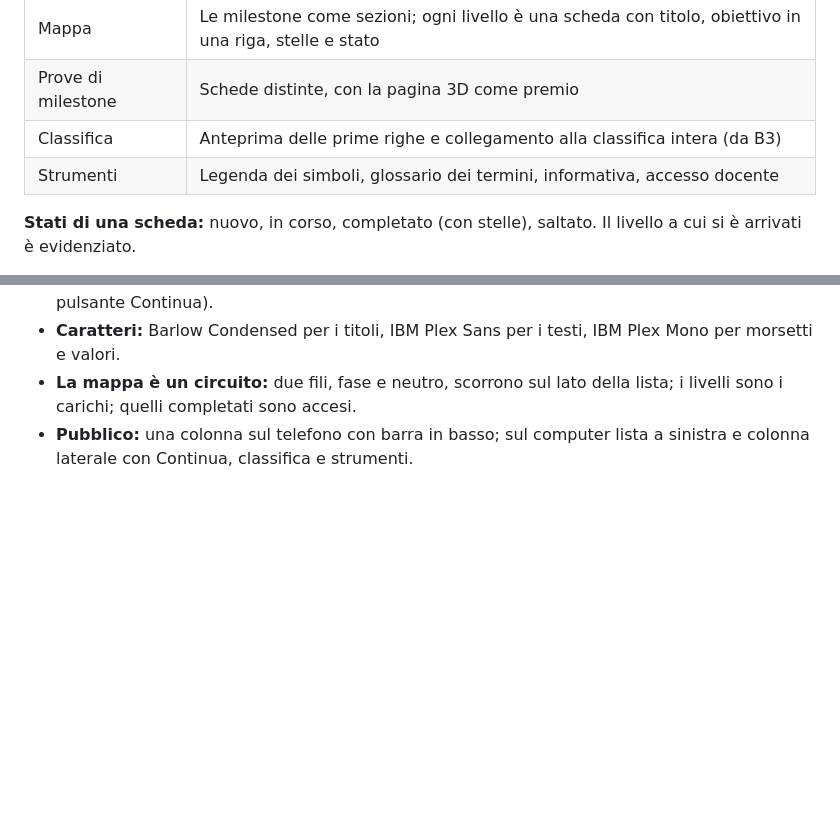
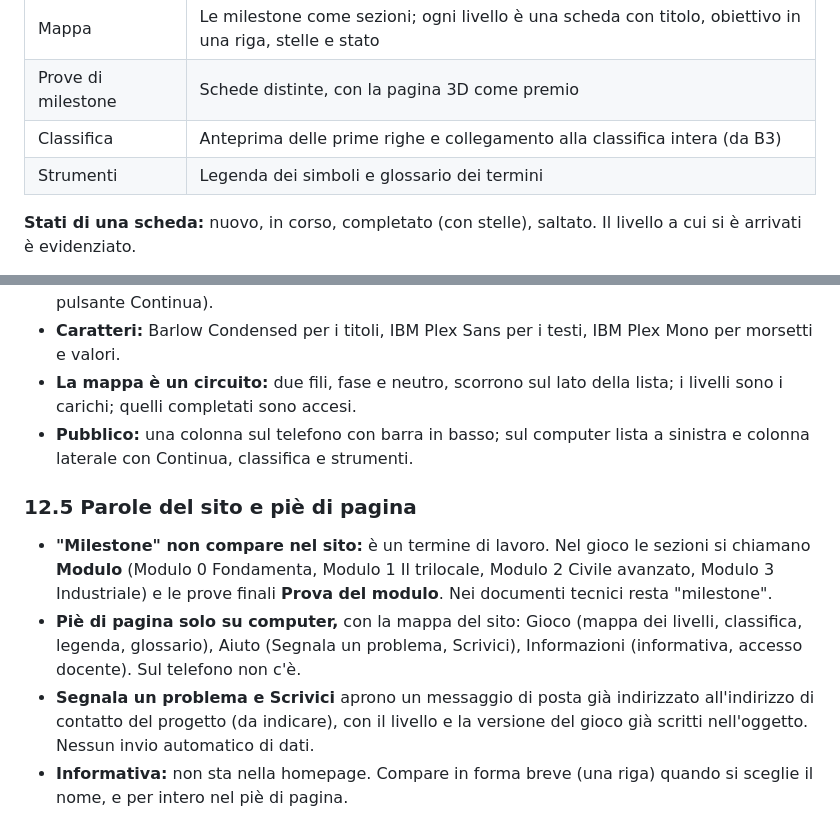
Before and after one commit to halmob01/laboratorio-ele, a Markdown page: docs/SYLLABUS.md, 2 parts joined by grey strips. Rendered like a GitHub page; blank space fills up the shorter version.

Commit message:
Parole del sito (Modulo), piè di pagina solo desktop, informativa fuori dalla homepage
Co-Authored-By: Claude Sonnet 5.5 <noreply@anthropic.com>
Claude-Session: https://claude.ai/code/session_016z1SzkxtqS2yLQtRvkBug6

```diff
--- a/docs/SYLLABUS.md
+++ b/docs/SYLLABUS.md
@@ -320,7 +320,7 @@ Prima schermata, senza obbligo di nome per guardarsi intorno.
 | Mappa | Le milestone come sezioni; ogni livello è una scheda con titolo, obiettivo in una riga, stelle e stato |
 | Prove di milestone | Schede distinte, con la pagina 3D come premio |
 | Classifica | Anteprima delle prime righe e collegamento alla classifica intera (da B3) |
-| Strumenti | Legenda dei simboli, glossario dei termini, informativa, accesso docente |
+| Strumenti | Legenda dei simboli e glossario dei termini |
 
 **Stati di una scheda:** nuovo, in corso, completato (con stelle), saltato. Il livello a cui si è arrivati è evidenziato.
 
@@ -354,3 +354,10 @@ Prima schermata, senza obbligo di nome per guardarsi intorno.
 - **Caratteri:** Barlow Condensed per i titoli, IBM Plex Sans per i testi, IBM Plex Mono per morsetti e valori.
 - **La mappa è un circuito:** due fili, fase e neutro, scorrono sul lato della lista; i livelli sono i carichi; quelli completati sono accesi.
 - **Pubblico:** una colonna sul telefono con barra in basso; sul computer lista a sinistra e colonna laterale con Continua, classifica e strumenti.
+
+### 12.5 Parole del sito e piè di pagina
+
+- **"Milestone" non compare nel sito:** è un termine di lavoro. Nel gioco le sezioni si chiamano **Modulo** (Modulo 0 Fondamenta, Modulo 1 Il trilocale, Modulo 2 Civile avanzato, Modulo 3 Industriale) e le prove finali **Prova del modulo**. Nei documenti tecnici resta "milestone".
+- **Piè di pagina solo su computer,** con la mappa del sito: Gioco (mappa dei livelli, classifica, legenda, glossario), Aiuto (Segnala un problema, Scrivici), Informazioni (informativa, accesso docente). Sul telefono non c'è.
+- **Segnala un problema e Scrivici** aprono un messaggio di posta già indirizzato all'indirizzo di contatto del progetto (da indicare), con il livello e la versione del gioco già scritti nell'oggetto. Nessun invio automatico di dati.
+- **Informativa:** non sta nella homepage. Compare in forma breve (una riga) quando si sceglie il nome, e per intero nel piè di pagina.
```
